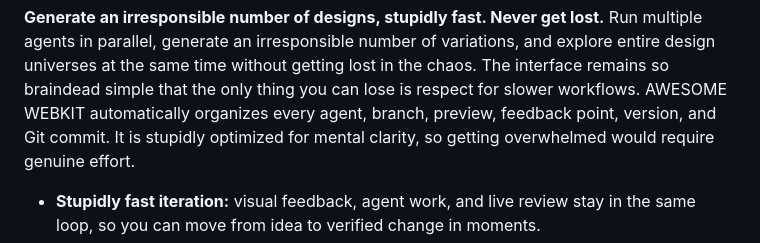
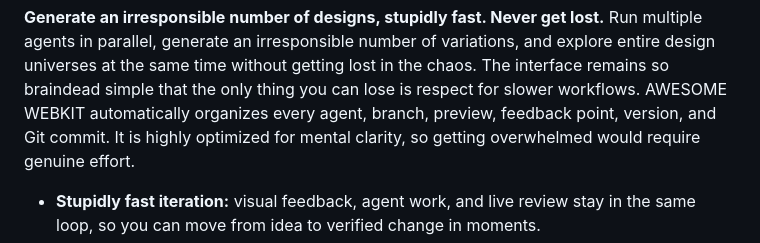
Before and after one commit to EthanLNG/Ethan-s-AWSOME-WEBKIT, a Markdown page: README.md, the part around the change. Rendered like a GitHub page.

```diff
--- a/README.md
+++ b/README.md
@@ -26,7 +26,7 @@ variations, and explore entire design universes at the same time without
 getting lost in the chaos. The interface remains so braindead simple that the
 only thing you can lose is respect for slower workflows. AWESOME WEBKIT
 automatically organizes every agent, branch, preview, feedback point, version,
-and Git commit. It is stupidly optimized for mental clarity, so getting
+and Git commit. It is highly optimized for mental clarity, so getting
 overwhelmed would require genuine effort.
 
 - **Stupidly fast iteration:** visual feedback, agent work, and live review stay
```
